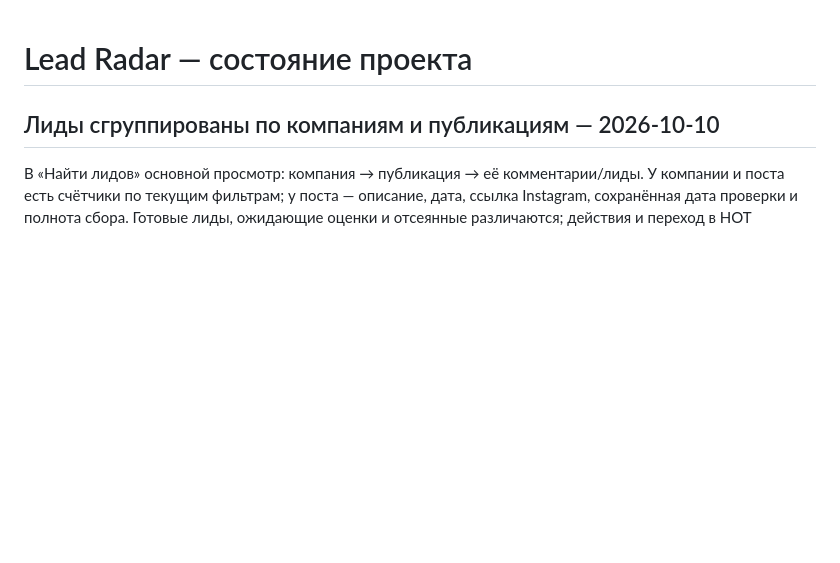
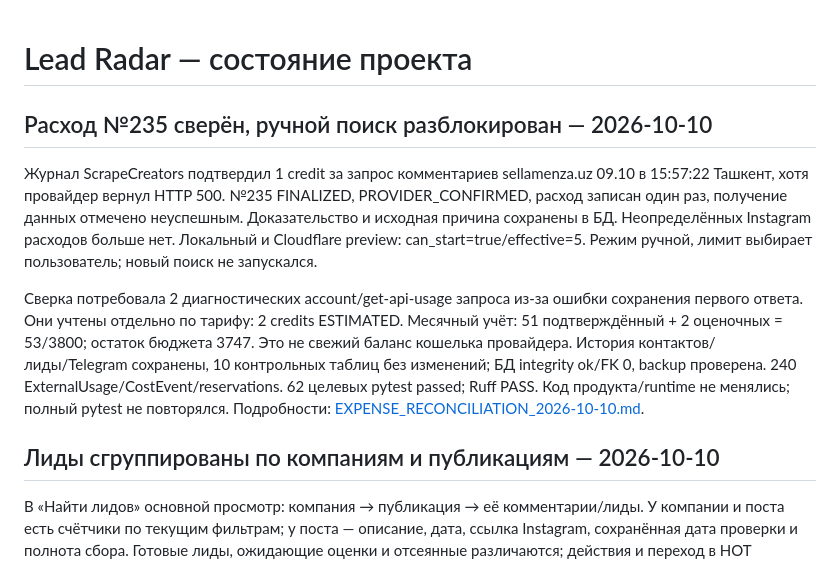
Before and after one commit to DeniskaChernov/leadradar, a Markdown page: PROJECT_STATUS.md, the part around the change. GitHub-like rendering; blank space fills up the shorter version.

Commit message:
docs: record confirmed expense 235 and restored manual search

```diff
--- a/PROJECT_STATUS.md
+++ b/PROJECT_STATUS.md
@@ -1,4 +1,22 @@
 # Lead Radar — состояние проекта
+
+## Расход №235 сверён, ручной поиск разблокирован — 2026-10-10
+
+Журнал ScrapeCreators подтвердил 1 credit за запрос комментариев sellamenza.uz
+09.10 в 15:57:22 Ташкент, хотя провайдер вернул HTTP 500. №235 FINALIZED,
+PROVIDER_CONFIRMED, расход записан один раз, получение данных отмечено неуспешным.
+Доказательство и исходная причина сохранены в БД. Неопределённых Instagram
+расходов больше нет. Локальный и Cloudflare preview: can_start=true/effective=5.
+Режим ручной, лимит выбирает пользователь; новый поиск не запускался.
+
+Сверка потребовала 2 диагностических account/get-api-usage запроса из-за ошибки
+сохранения первого ответа. Они учтены отдельно по тарифу: 2 credits ESTIMATED.
+Месячный учёт: 51 подтверждённый + 2 оценочных = 53/3800; остаток бюджета 3747.
+Это не свежий баланс кошелька провайдера. История контактов/лиды/Telegram сохранены,
+10 контрольных таблиц без изменений; БД integrity ok/FK 0, backup проверена.
+240 ExternalUsage/CostEvent/reservations. 62 целевых pytest passed; Ruff PASS.
+Код продукта/runtime не менялись; полный pytest не повторялся.
+Подробности: [EXPENSE_RECONCILIATION_2026-10-10.md](docs/EXPENSE_RECONCILIATION_2026-10-10.md).
 
 ## Лиды сгруппированы по компаниям и публикациям — 2026-10-10
 
```
Also changed, not shown: docs/EXPENSE_RECONCILIATION_2026-10-10.md (added, +48 -0 lines).
